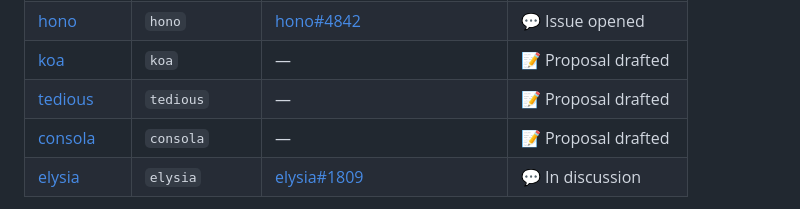
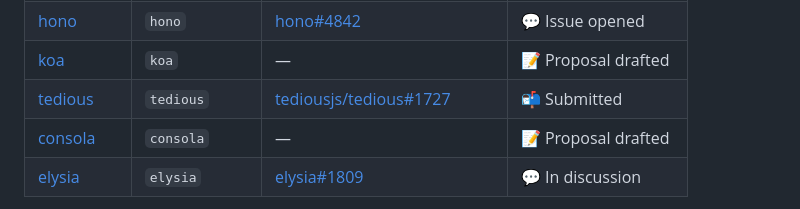
Before and after one commit to getsentry/js-tracing-channels-proposals, a Markdown page: README.md, the part around the change. Rendered like a GitHub page.

Commit message:
docs: mark tedious proposal as submitted (tediousjs/tedious#1727)
Co-Authored-By: Claude Opus 4.6 (1M context) <noreply@anthropic.com>

```diff
--- a/README.md
+++ b/README.md
@@ -25,7 +25,7 @@ Node.js 19.9+ ships `diagnostics_channel.TracingChannel`, a built-in mechanism t
 | [graphql](proposals/graphql.md) | `graphql` | [graphql-js#4629](https://github.com/graphql/graphql-js/issues/4629) | 💬 Issue opened |
 | [hono](proposals/hono.md) | `hono` | [hono#4842](https://github.com/honojs/hono/issues/4842) | 💬 Issue opened |
 | [koa](proposals/koa.md) | `koa` | — | 📝 Proposal drafted |
-| [tedious](proposals/tedious.md) | `tedious` | — | 📝 Proposal drafted |
+| [tedious](proposals/tedious.md) | `tedious` | [tediousjs/tedious#1727](https://github.com/tediousjs/tedious/issues/1727) | 📬 Submitted |
 | [consola](proposals/consola.md) | `consola` | — | 📝 Proposal drafted |
 | [elysia](proposals/elysia.md) | `elysia` | [elysia#1809](https://github.com/elysiajs/elysia/issues/1809) | 💬 In discussion |
 
```
Also changed, not shown: proposals/tedious.md (+1 -1 lines).
